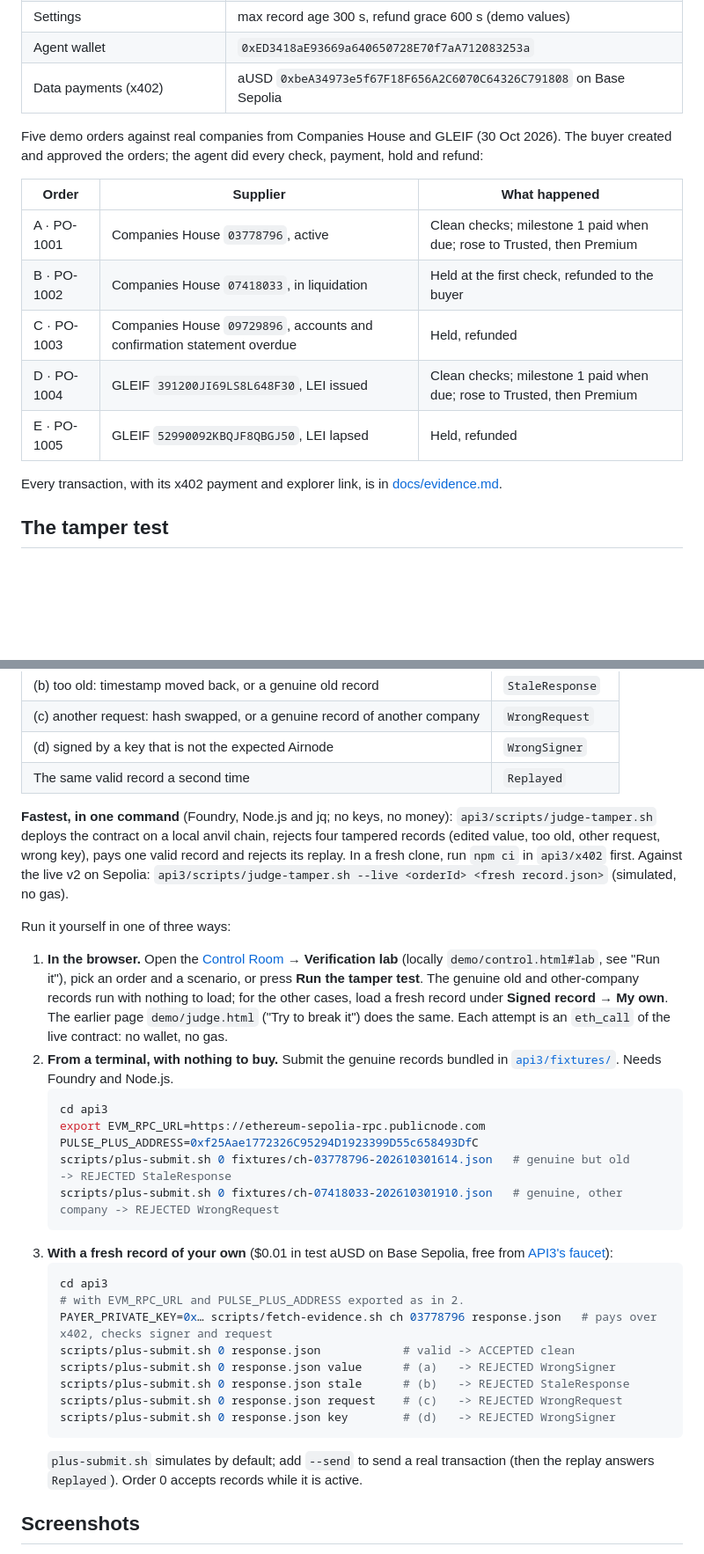
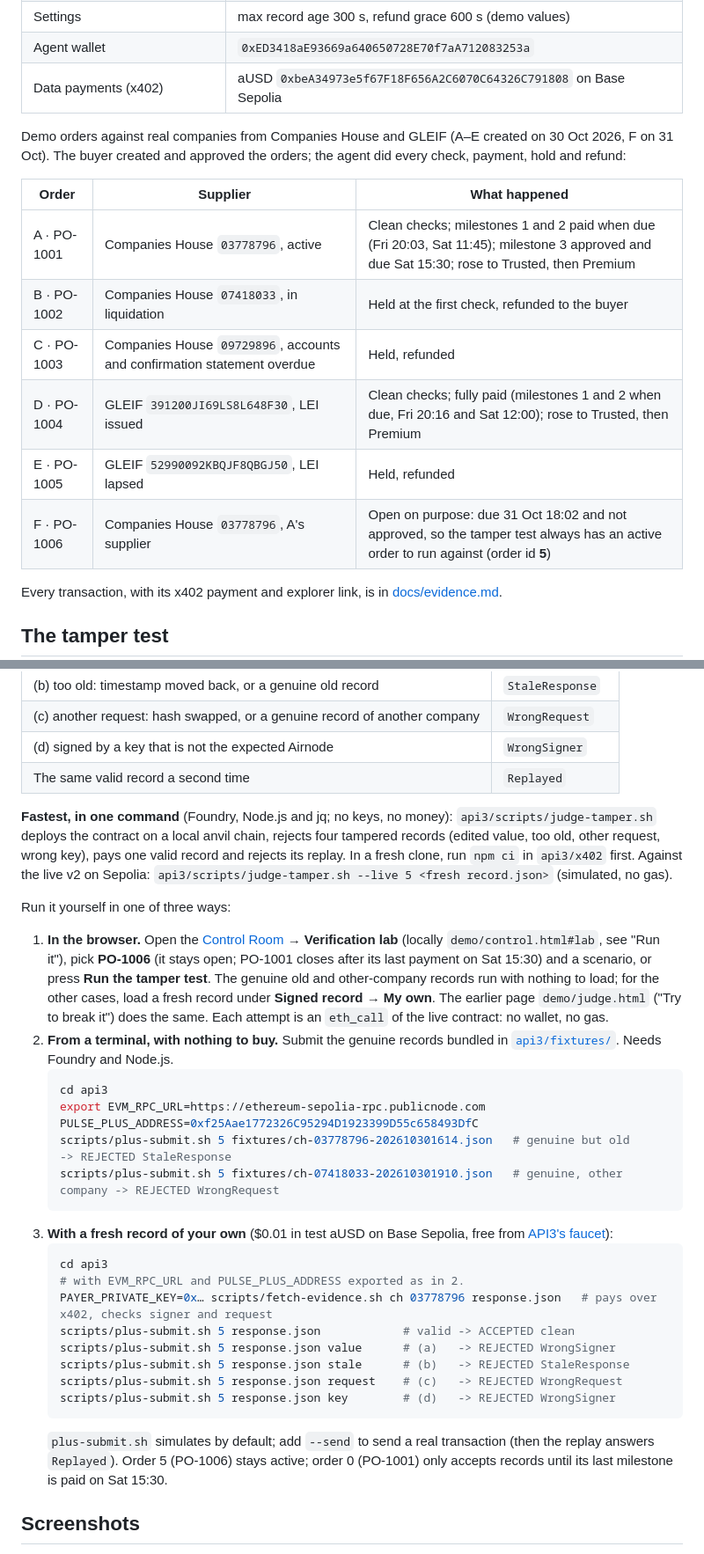
Before and after one commit to julienlmu/tumblockchain-powerpuffboys, a Markdown page: README.md, 2 parts joined by grey strips. Shown at 88% size. Drawn GitHub-style; blank space fills up the shorter version.

Commit message:
README: demo video, orders as of Saturday, judge commands on the order that stays open
- the YouTube demo video with its thumbnail at the top
- PO-1001: milestones 1 and 2 paid, milestone 3 approved and due Sat 15:30; PO-1004 fully paid; new PO-1006 (order 5),
  open on purpose so the tamper test always has an active order
- the terminal and browser tamper-test instructions use order 5 / PO-1006: order 0 closes after its last payment

Co-Authored-By: Claude Opus 5.5 <noreply@anthropic.com>

````diff
--- a/README.md
+++ b/README.md
@@ -62,15 +66,16 @@ More rules the contract enforces:
 | Agent wallet | `0xED3418aE93669a640650728E70f7aA712083253a` |
 | Data payments (x402) | aUSD `0xbeA34973e5f67F18F656A2C6070C64326C791808` on Base Sepolia |
 
-Five demo orders against real companies from Companies House and GLEIF (30 Oct 2026). The buyer created and approved the orders; the agent did every check, payment, hold and refund:
+Demo orders against real companies from Companies House and GLEIF (A–E created on 30 Oct 2026, F on 31 Oct). The buyer created and approved the orders; the agent did every check, payment, hold and refund:
 
 | Order | Supplier | What happened |
 |---|---|---|
-| A · PO-1001 | Companies House `03778796`, active | Clean checks; milestone 1 paid when due; rose to Trusted, then Premium |
+| A · PO-1001 | Companies House `03778796`, active | Clean checks; milestones 1 and 2 paid when due (Fri 20:03, Sat 11:45); milestone 3 approved and due Sat 15:30; rose to Trusted, then Premium |
 | B · PO-1002 | Companies House `07418033`, in liquidation | Held at the first check, refunded to the buyer |
 | C · PO-1003 | Companies House `09729896`, accounts and confirmation statement overdue | Held, refunded |
-| D · PO-1004 | GLEIF `391200JI69LS8L648F30`, LEI issued | Clean checks; milestone 1 paid when due; rose to Trusted, then Premium |
+| D · PO-1004 | GLEIF `391200JI69LS8L648F30`, LEI issued | Clean checks; fully paid (milestones 1 and 2 when due, Fri 20:16 and Sat 12:00); rose to Trusted, then Premium |
 | E · PO-1005 | GLEIF `52990092KBQJF8QBGJ50`, LEI lapsed | Held, refunded |
+| F · PO-1006 | Companies House `03778796`, A's supplier | Open on purpose: due 31 Oct 18:02 and not approved, so the tamper test always has an active order to run against (order id **5**) |
 
 Every transaction, with its x402 payment and explorer link, is in [docs/evidence.md](docs/evidence.md).
 
@@ -87,30 +92,30 @@ The contract must reject a manipulated record. Every case below has been run aga
 | (d) signed by a key that is not the expected Airnode | `WrongSigner` |
 | The same valid record a second time | `Replayed` |
 
-**Fastest, in one command** (Foundry, Node.js and jq; no keys, no money): `api3/scripts/judge-tamper.sh` deploys the contract on a local anvil chain, rejects four tampered records (edited value, too old, other request, wrong key), pays one valid record and rejects its replay. In a fresh clone, run `npm ci` in `api3/x402` first. Against the live v2 on Sepolia: `api3/scripts/judge-tamper.sh --live <orderId> <fresh record.json>` (simulated, no gas).
+**Fastest, in one command** (Foundry, Node.js and jq; no keys, no money): `api3/scripts/judge-tamper.sh` deploys the contract on a local anvil chain, rejects four tampered records (edited value, too old, other request, wrong key), pays one valid record and rejects its replay. In a fresh clone, run `npm ci` in `api3/x402` first. Against the live v2 on Sepolia: `api3/scripts/judge-tamper.sh --live 5 <fresh record.json>` (simulated, no gas).
 
 Run it yourself in one of three ways:
 
-1. **In the browser.** Open the [Control Room](https://julienlmu.github.io/tumblockchain-powerpuffboys/) → **Verification lab** (locally `demo/control.html#lab`, see "Run it"), pick an order and a scenario, or press **Run the tamper test**. The genuine old and other-company records run with nothing to load; for the other cases, load a fresh record under **Signed record → My own**. The earlier page `demo/judge.html` ("Try to break it") does the same. Each attempt is an `eth_call` of the live contract: no wallet, no gas.
+1. **In the browser.** Open the [Control Room](https://julienlmu.github.io/tumblockchain-powerpuffboys/) → **Verification lab** (locally `demo/control.html#lab`, see "Run it"), pick **PO-1006** (it stays open; PO-1001 closes after its last payment on Sat 15:30) and a scenario, or press **Run the tamper test**. The genuine old and other-company records run with nothing to load; for the other cases, load a fresh record under **Signed record → My own**. The earlier page `demo/judge.html` ("Try to break it") does the same. Each attempt is an `eth_call` of the live contract: no wallet, no gas.
 2. **From a terminal, with nothing to buy.** Submit the genuine records bundled in [`api3/fixtures/`](api3/fixtures/). Needs Foundry and Node.js.
    ```sh
    cd api3
    export EVM_RPC_URL=https://ethereum-sepolia-rpc.publicnode.com PULSE_PLUS_ADDRESS=0xf25Aae1772326C95294D1923399D55c658493DfC
-   scripts/plus-submit.sh 0 fixtures/ch-03778796-202610301614.json   # genuine but old        -> REJECTED StaleResponse
-   scripts/plus-submit.sh 0 fixtures/ch-07418033-202610301910.json   # genuine, other company -> REJECTED WrongRequest
+   scripts/plus-submit.sh 5 fixtures/ch-03778796-202610301614.json   # genuine but old        -> REJECTED StaleResponse
+   scripts/plus-submit.sh 5 fixtures/ch-07418033-202610301910.json   # genuine, other company -> REJECTED WrongRequest
    ```
 3. **With a fresh record of your own** ($0.01 in test aUSD on Base Sepolia, free from [API3's faucet](https://api3dao.github.io/airnodehub-hackathon/faucet/)):
    ```sh
    cd api3
    # with EVM_RPC_URL and PULSE_PLUS_ADDRESS exported as in 2.
    PAYER_PRIVATE_KEY=0x… scripts/fetch-evidence.sh ch 03778796 response.json   # pays over x402, checks signer and request
-   scripts/plus-submit.sh 0 response.json            # valid -> ACCEPTED clean
-   scripts/plus-submit.sh 0 response.json value      # (a)   -> REJECTED WrongSigner
-   scripts/plus-submit.sh 0 response.json stale      # (b)   -> REJECTED StaleResponse
-   scripts/plus-submit.sh 0 response.json request    # (c)   -> REJECTED WrongRequest
-   scripts/plus-submit.sh 0 response.json key        # (d)   -> REJECTED WrongSigner
+   scripts/plus-submit.sh 5 response.json            # valid -> ACCEPTED clean
+   scripts/plus-submit.sh 5 response.json value      # (a)   -> REJECTED WrongSigner
+   scripts/plus-submit.sh 5 response.json stale      # (b)   -> REJECTED StaleResponse
+   scripts/plus-submit.sh 5 response.json request    # (c)   -> REJECTED WrongRequest
+   scripts/plus-submit.sh 5 response.json key        # (d)   -> REJECTED WrongSigner
    ```
-   `plus-submit.sh` simulates by default; add `--send` to send a real transaction (then the replay answers `Replayed`). Order 0 accepts records while it is active.
+   `plus-submit.sh` simulates by default; add `--send` to send a real transaction (then the replay answers `Replayed`). Order 5 (PO-1006) stays active; order 0 (PO-1001) only accepts records until its last milestone is paid on Sat 15:30.
 
 ## Screenshots
 
````
Also changed, not shown: other parts of README.md (+4 -0 lines).
